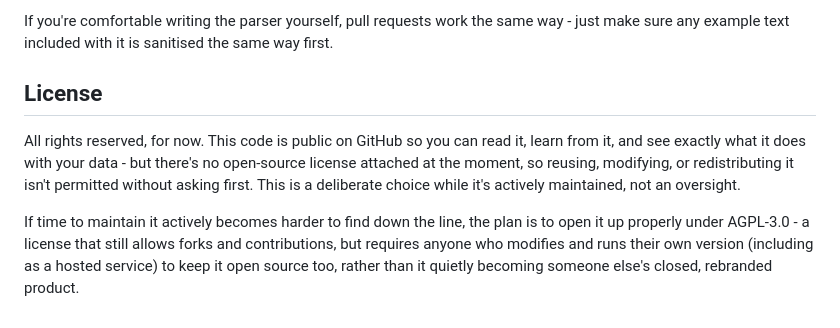
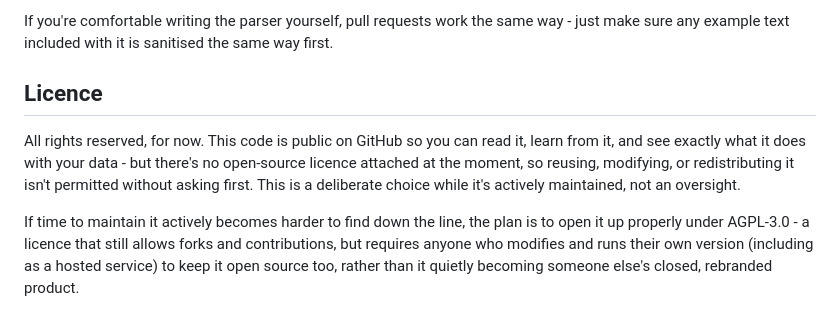
Before and after one commit to callum87-Lab/Ka-Ching, a Markdown page: README.md, the part around the change. Rendered like a GitHub page.

Commit message:
Correct licence/license noun vs verb usage in README

```diff
--- a/README.md
+++ b/README.md
@@ -573,16 +573,16 @@ If you're comfortable writing the parser yourself, pull requests work the
 same way - just make sure any example text included with it is sanitised
 the same way first.
 
-## License
+## Licence
 
 All rights reserved, for now. This code is public on GitHub so you can read
 it, learn from it, and see exactly what it does with your data - but there's
-no open-source license attached at the moment, so reusing, modifying, or
+no open-source licence attached at the moment, so reusing, modifying, or
 redistributing it isn't permitted without asking first. This is a deliberate
 choice while it's actively maintained, not an oversight.
 
 If time to maintain it actively becomes harder to find down the line, the
-plan is to open it up properly under AGPL-3.0 - a license that still allows
+plan is to open it up properly under AGPL-3.0 - a licence that still allows
 forks and contributions, but requires anyone who modifies and runs their own
 version (including as a hosted service) to keep it open source too, rather
 than it quietly becoming someone else's closed, rebranded product.
```
